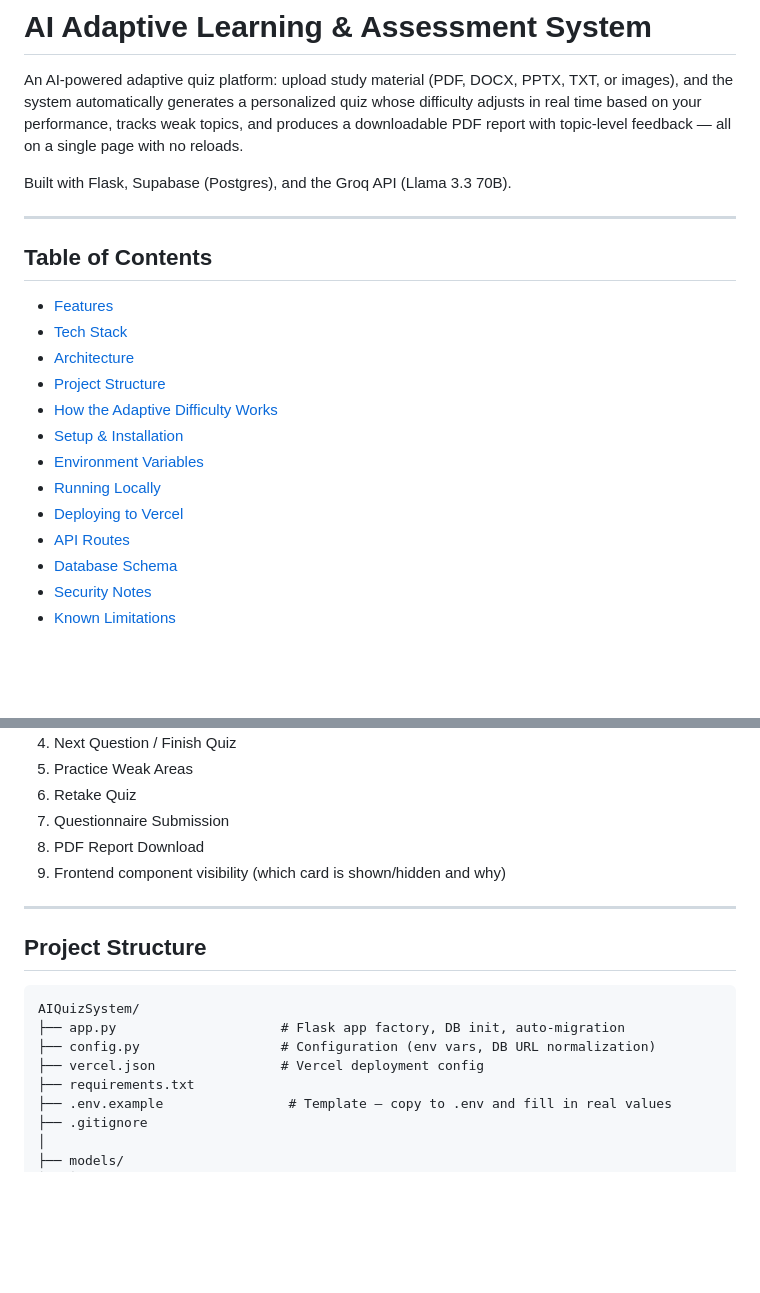
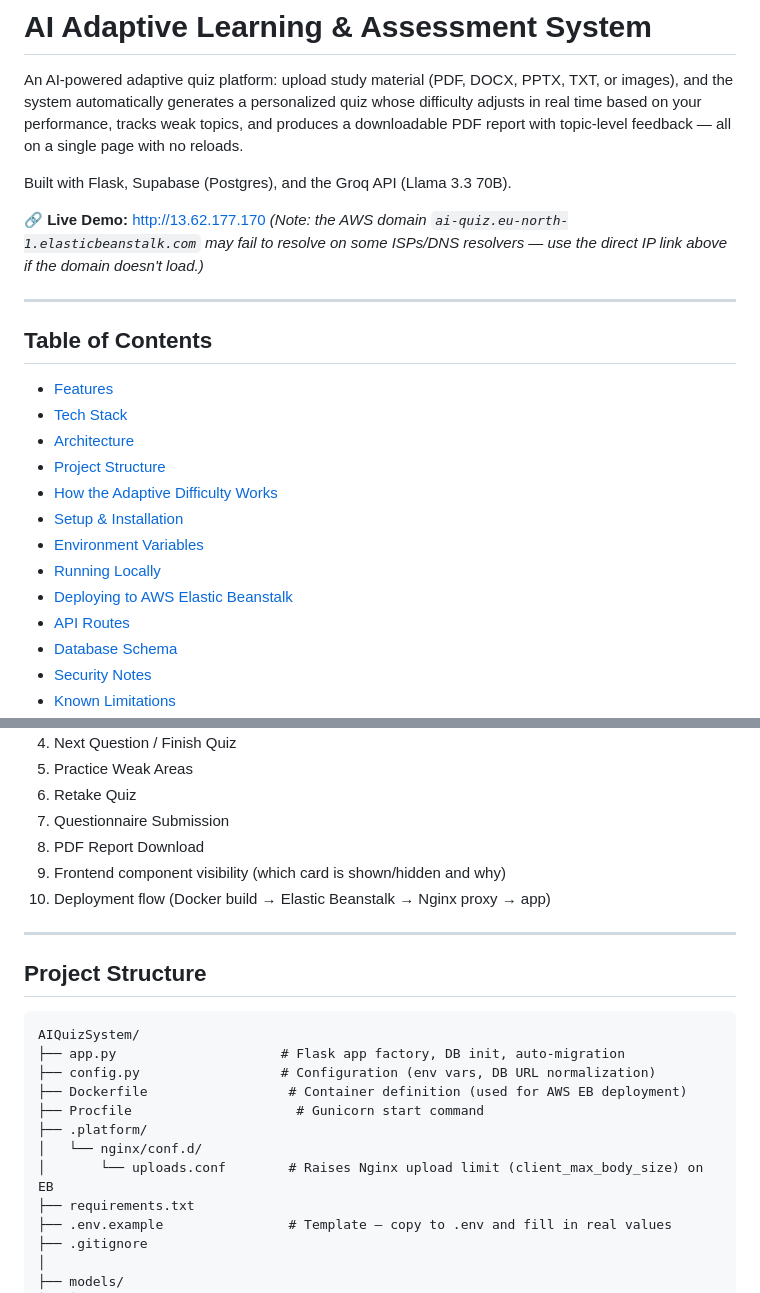
Before and after one commit to FatimaBatool55/AdaptiveLearningSystem, a Markdown page: README.md, 2 parts joined by grey strips. Rendered like a GitHub page; blank space fills up the shorter version.

```diff
--- a/README.md
+++ b/README.md
@@ -3,6 +3,9 @@
 An AI-powered adaptive quiz platform: upload study material (PDF, DOCX, PPTX, TXT, or images), and the system automatically generates a personalized quiz whose difficulty adjusts in real time based on your performance, tracks weak topics, and produces a downloadable PDF report with topic-level feedback — all on a single page with no reloads.
 
 Built with Flask, Supabase (Postgres), and the Groq API (Llama 3.3 70B).
+
+🔗 **Live Demo:** [http://13.62.177.170](http://13.62.177.170)
+*(Note: the AWS domain `ai-quiz.eu-north-1.elasticbeanstalk.com` may fail to resolve on some ISPs/DNS resolvers — use the direct IP link above if the domain doesn't load.)*
 
 ---
 
@@ -16,7 +19,7 @@ Built with Flask, Supabase (Postgres), and the Groq API (Llama 3.3 70B).
 - [Setup & Installation](#setup--installation)
 - [Environment Variables](#environment-variables)
 - [Running Locally](#running-locally)
-- [Deploying to Vercel](#deploying-to-vercel)
+- [Deploying to AWS Elastic Beanstalk](#deploying-to-aws-elastic-beanstalk)
 - [API Routes](#api-routes)
 - [Database Schema](#database-schema)
 - [Security Notes](#security-notes)
@@ -68,6 +71,7 @@ A full activity-diagram breakdown of every feature — which function calls whic
 7. Questionnaire Submission
 8. PDF Report Download
 9. Frontend component visibility (which card is shown/hidden and why)
+10. Deployment flow (Docker build → Elastic Beanstalk → Nginx proxy → app)
 
 ---
 
@@ -77,7 +81,11 @@ A full activity-diagram breakdown of every feature — which function calls whic
 AIQuizSystem/
 ├── app.py                     # Flask app factory, DB init, auto-migration
 ├── config.py                  # Configuration (env vars, DB URL normalization)
-├── vercel.json                # Vercel deployment config
+├── Dockerfile                  # Container definition (used for AWS EB deployment)
+├── Procfile                     # Gunicorn start command
+├── .platform/
+│   └── nginx/conf.d/
+│       └── uploads.conf        # Raises Nginx upload limit (client_max_body_size) on EB
 ├── requirements.txt
 ├── .env.example                # Template — copy to .env and fill in real values
 ├── .gitignore
```
Also changed, not shown: other parts of README.md (+20 -6 lines).
